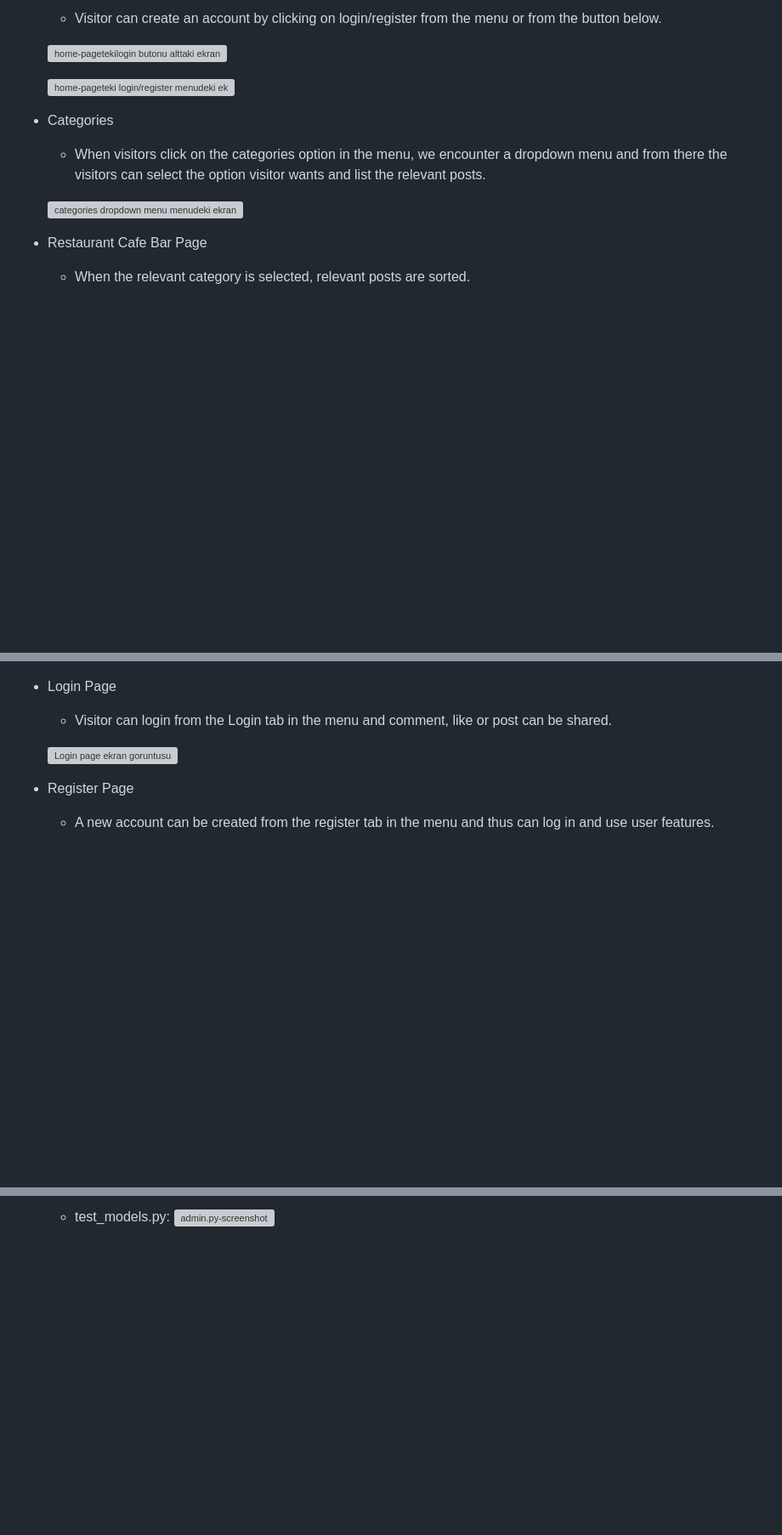
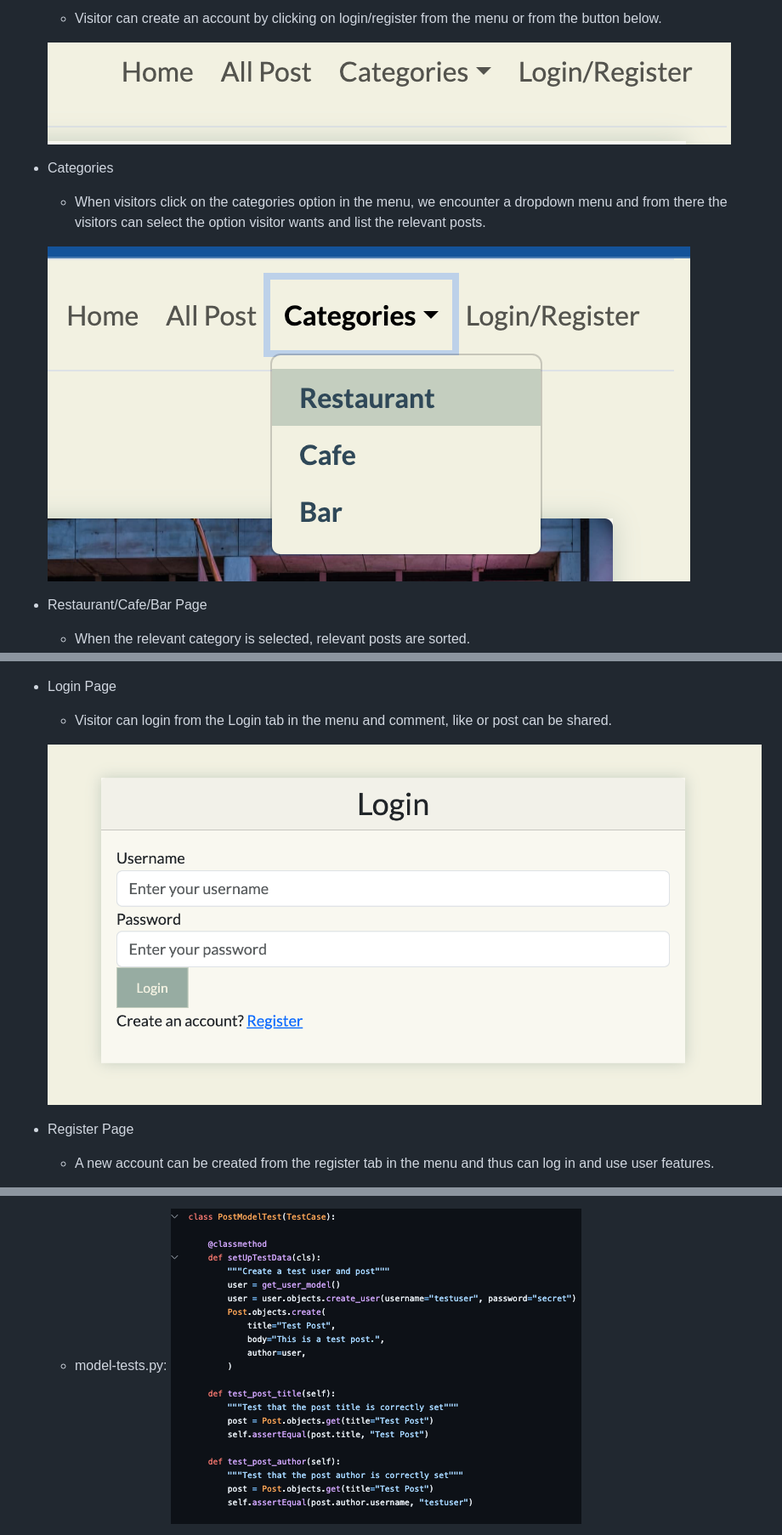
Before and after one commit to mervecoskunn/project-portfolio-4, a Markdown page: README.md, 3 parts joined by grey strips. Shown at 85% size. Rendered like a GitHub page; blank space fills up the shorter version; grey boxes are pictures that could not be loaded.

```diff
--- a/README.md
+++ b/README.md
@@ -79,16 +80,14 @@ I designed this platform with desgin thinking approach. With only the necessary
 
   - Visitor can create an account by clicking on login/register from the menu or from the button below.
 
-  ![home-pagetekilogin butonu alttaki ekran goruntusu ](ekran_goruntusu_dosya_adi.png)
-
-  ![home-pageteki login/register menudeki ekran goruntusu ](ekran_goruntusu_dosya_adi.png)
+  ![login-register-section](documentation/menu-login-register.png)
 
 - Categories
 
   - When visitors click on the categories option in the menu, we encounter a dropdown menu and from there the visitors can select the option visitor wants and list the relevant posts.
 
-  ![categories dropdown menu menudeki ekran goruntusu ](ekran_goruntusu_dosya_adi.png)
+  ![category select](documentation/category-select.png)
 
-- Restaurant Cafe Bar Page
+- Restaurant/Cafe/Bar Page
 
   - When the relevant category is selected, relevant posts are sorted.
@@ -105,7 +108,7 @@ I designed this platform with desgin thinking approach. With only the necessary
 
   - Visitor can login from the Login tab in the menu and comment, like or post can be shared.
 
-  ![Login page ekran goruntusu ](ekran_goruntusu_dosya_adi.png)
+   ![login page](documentation/login-screenshot.png)
 
 - Register Page
 
@@ -336,4 +342,4 @@ I have used django TestCase for automated testing views, forms and models files.
 
-  - test_models.py:
-    ![admin.py-screenshot](ekran_goruntusu_dosya_adi.png)
+  - model-tests.py:
+    ![model-test.py-screenshot](documentation/post-model-test.png)
 
```
Also changed, not shown: other parts of README.md (+38 -27 lines).
